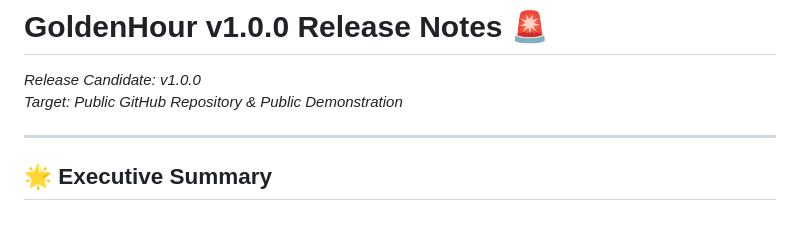
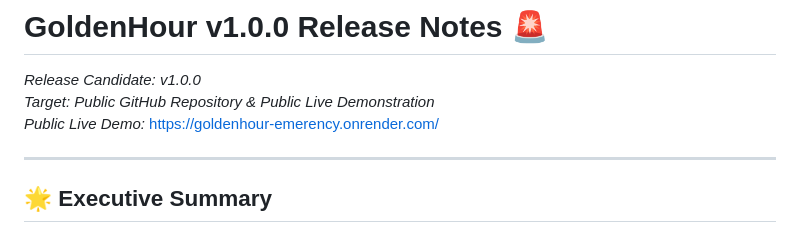
Before and after one commit to vishal-s-sollapure/GoldenHour, a Markdown page: RELEASE_NOTES.md, the part around the change. Rendered like a GitHub page.

```diff
--- a/RELEASE_NOTES.md
+++ b/RELEASE_NOTES.md
@@ -1,6 +1,7 @@
 # GoldenHour v1.0.0 Release Notes 🚨
 *Release Candidate: v1.0.0*
-*Target: Public GitHub Repository & Public Demonstration*
+*Target: Public GitHub Repository & Public Live Demonstration*
+*Public Live Demo:* [https://goldenhour-emerency.onrender.com/](https://goldenhour-emerency.onrender.com/)
 
 ---
 
```
Also changed, not shown: README.md (+3 -0 lines).
